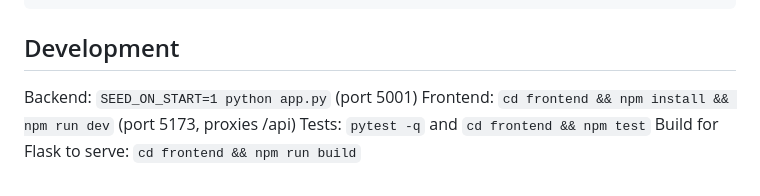
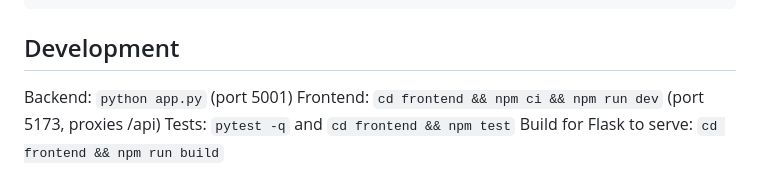
Before and after one commit to AliA154/concierge, a Markdown page: README.md, the part around the change. Drawn GitHub-style.

Commit message:
docs: fix stale Development section in README
The Development section still told readers to set SEED_ON_START=1,
which app.py no longer requires (it seeds automatically, as the "Run
it" section already states), and used npm install where the rest of
the docs use npm ci. Align both lines with the rest of the README.

Co-Authored-By: Claude Fable 5.1 <noreply@anthropic.com>
Claude-Session: https://claude.ai/code/session_011m9iWwJ4N5LrBMtxeS4ZXh

```diff
--- a/README.md
+++ b/README.md
@@ -115,7 +115,7 @@ cd frontend && npm test
 
 ## Development
 
-Backend: `SEED_ON_START=1 python app.py` (port 5001)
-Frontend: `cd frontend && npm install && npm run dev` (port 5173, proxies /api)
+Backend: `python app.py` (port 5001)
+Frontend: `cd frontend && npm ci && npm run dev` (port 5173, proxies /api)
 Tests: `pytest -q` and `cd frontend && npm test`
 Build for Flask to serve: `cd frontend && npm run build`
```
